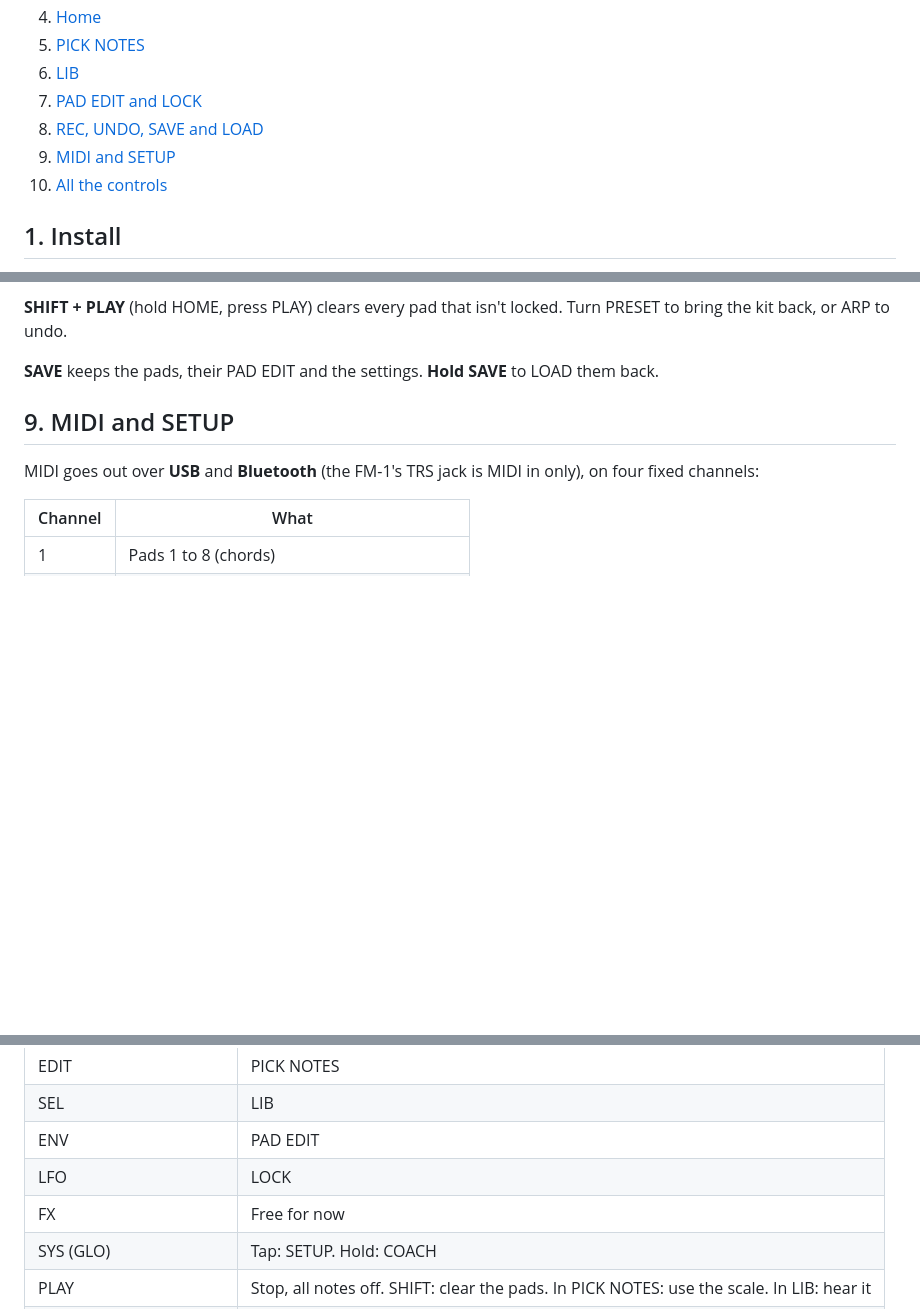
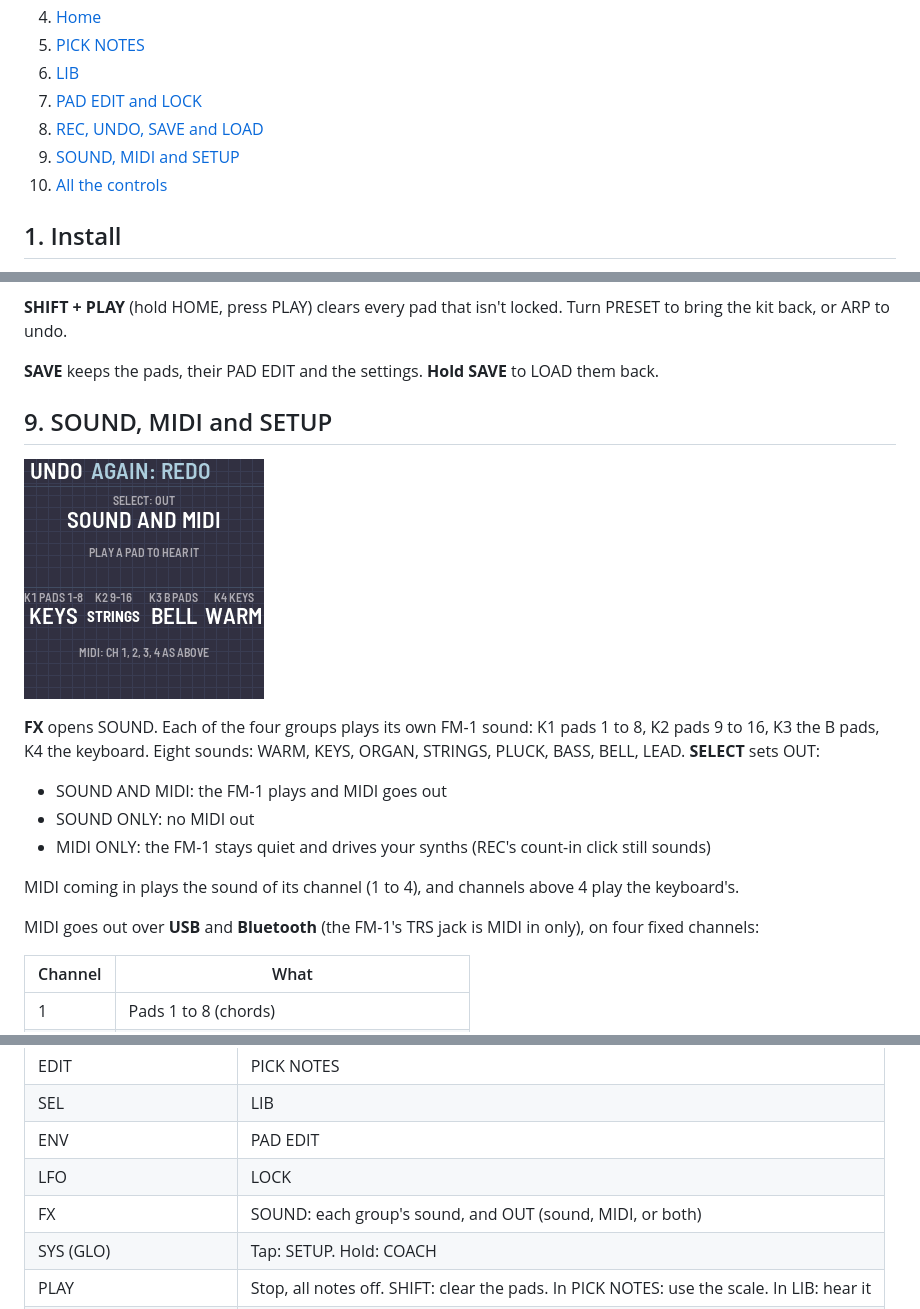
Before and after one commit to BrentWalker/MPS-16-fm1, a Markdown page: app/docs/MANUAL.md, 3 parts joined by grey strips. Drawn GitHub-style; pictures changed too: app/docs/img/seed-sound.png (added); blank space fills up the shorter version.

```diff
--- a/app/docs/MANUAL.md
+++ b/app/docs/MANUAL.md
@@ -17,7 +17,7 @@ This is an early test build by BeatSmith.
 6. [LIB](#6-lib)
 7. [PAD EDIT and LOCK](#7-pad-edit-and-lock)
 8. [REC, UNDO, SAVE and LOAD](#8-rec-undo-save-and-load)
-9. [MIDI and SETUP](#9-midi-and-setup)
+9. [SOUND, MIDI and SETUP](#9-sound-midi-and-setup)
 10. [All the controls](#10-all-the-controls)
 
 ## 1. Install
@@ -145,7 +145,18 @@ ARP to undo.
 
 **SAVE** keeps the pads, their PAD EDIT and the settings. **Hold SAVE** to LOAD them back.
 
-## 9. MIDI and SETUP
+## 9. SOUND, MIDI and SETUP
+
+![SOUND](img/seed-sound.png)
+
+**FX** opens SOUND. Each of the four groups plays its own FM-1 sound: K1 pads 1 to 8, K2 pads 9 to 16, K3 the B pads,
+K4 the keyboard. Eight sounds: WARM, KEYS, ORGAN, STRINGS, PLUCK, BASS, BELL, LEAD. **SELECT** sets OUT:
+
+- SOUND AND MIDI: the FM-1 plays and MIDI goes out
+- SOUND ONLY: no MIDI out
+- MIDI ONLY: the FM-1 stays quiet and drives your synths (REC's count-in click still sounds)
+
+MIDI coming in plays the sound of its channel (1 to 4), and channels above 4 play the keyboard's.
 
 MIDI goes out over **USB** and **Bluetooth** (the FM-1's TRS jack is MIDI in only), on four fixed channels:
 
@@ -175,7 +186,7 @@ Set your synths to listen on those. SETUP shows the map too. **PLAY** sends all
 | SEL | LIB |
 | ENV | PAD EDIT |
 | LFO | LOCK |
-| FX | Free for now |
+| FX | SOUND: each group's sound, and OUT (sound, MIDI, or both) |
 | SYS (GLO) | Tap: SETUP. Hold: COACH |
 | PLAY | Stop, all notes off. SHIFT: clear the pads. In PICK NOTES: use the scale. In LIB: hear it |
 | ARP | UNDO |
```
Also changed, not shown: 2 other files.
